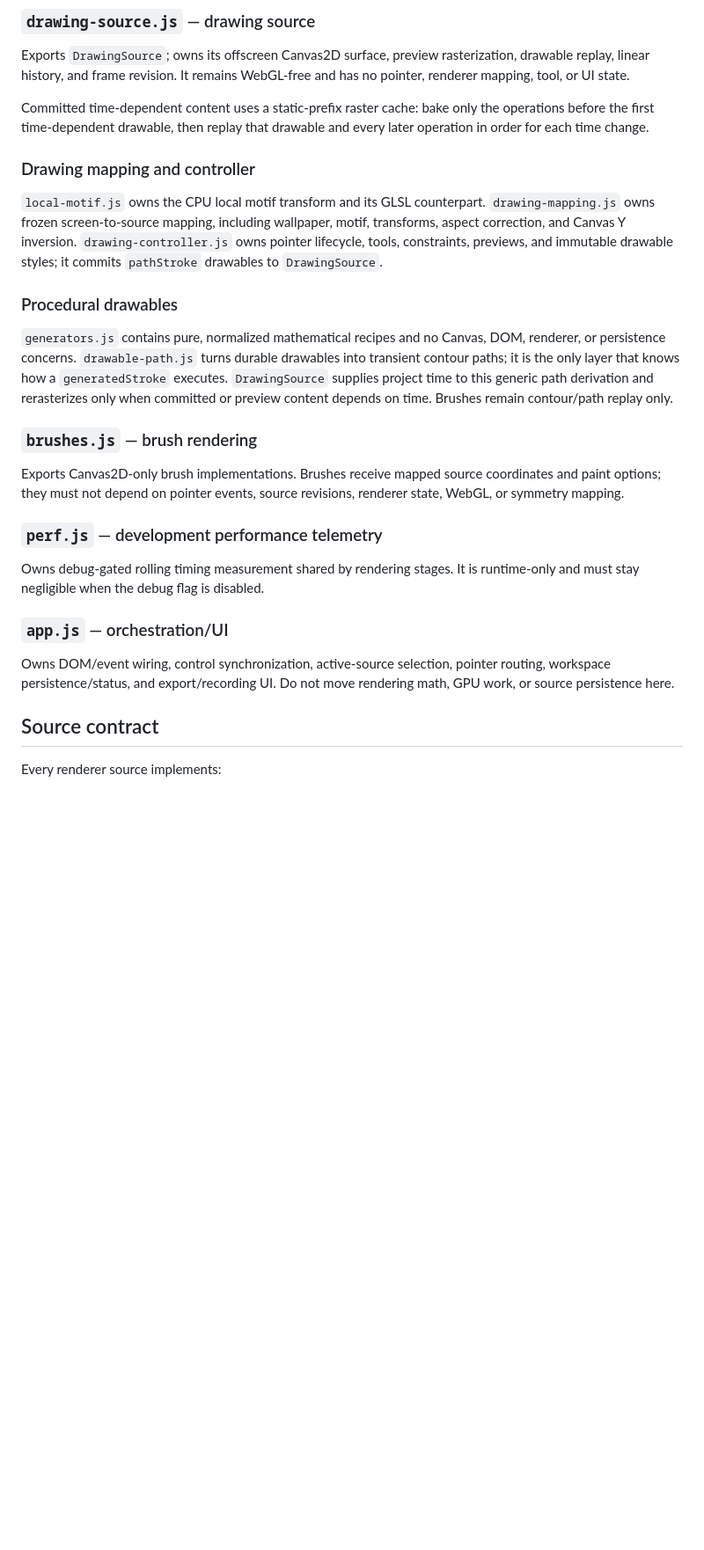
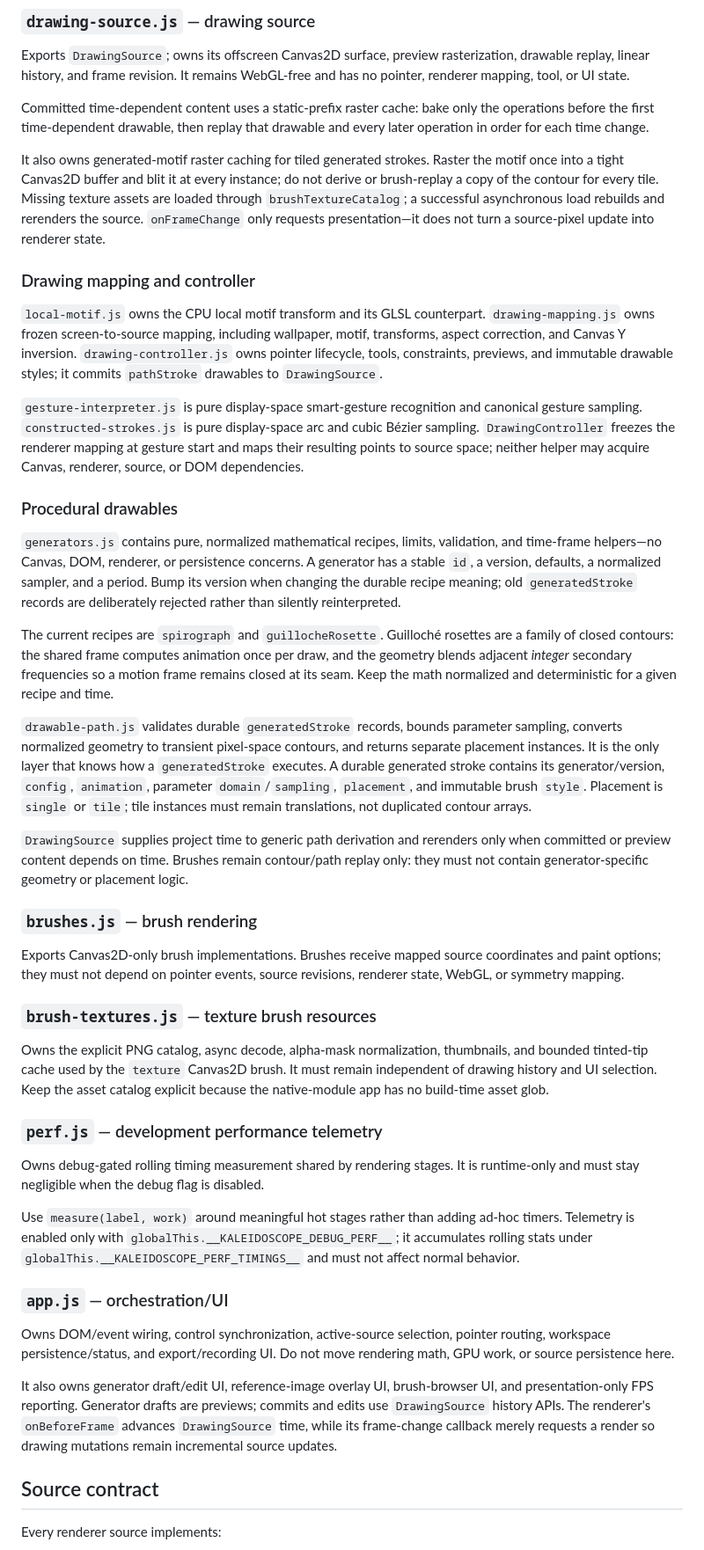
Before and after one commit to superkelvint/kaleidoscope, a Markdown page: AGENTS.md, the part around one of its changes. Shown at 88% size. Drawn GitHub-style; blank space fills up the shorter version.

Commit message:
Updated AGENTS.md with the latest architecture.

```diff
--- a/AGENTS.md
+++ b/AGENTS.md
@@ -57,6 +60,13 @@ Committed time-dependent content uses a static-prefix raster cache: bake only
 the operations before the first time-dependent drawable, then replay that
 drawable and every later operation in order for each time change.
 
+It also owns generated-motif raster caching for tiled generated strokes. Raster
+the motif once into a tight Canvas2D buffer and blit it at every instance; do
+not derive or brush-replay a copy of the contour for every tile. Missing texture
+assets are loaded through `brushTextureCatalog`; a successful asynchronous load
+rebuilds and rerenders the source. `onFrameChange` only requests presentation—it
+does not turn a source-pixel update into renderer state.
+
 ### Drawing mapping and controller
 
 `local-motif.js` owns the CPU local motif transform and its GLSL counterpart.
@@ -66,14 +76,39 @@ motif, transforms, aspect correction, and Canvas Y inversion.
 and immutable drawable styles; it commits `pathStroke` drawables to
 `DrawingSource`.
 
+`gesture-interpreter.js` is pure display-space smart-gesture recognition and
+canonical gesture sampling. `constructed-strokes.js` is pure display-space arc
+and cubic Bézier sampling. `DrawingController` freezes the renderer mapping at
+gesture start and maps their resulting points to source space; neither helper
+may acquire Canvas, renderer, source, or DOM dependencies.
+
 ### Procedural drawables
 
-`generators.js` contains pure, normalized mathematical recipes and no Canvas,
-DOM, renderer, or persistence concerns. `drawable-path.js` turns durable
-drawables into transient contour paths; it is the only layer that knows how a
-`generatedStroke` executes. `DrawingSource` supplies project time to this
-generic path derivation and rerasterizes only when committed or preview content
-depends on time. Brushes remain contour/path replay only.
+`generators.js` contains pure, normalized mathematical recipes, limits,
+validation, and time-frame helpers—no Canvas, DOM, renderer, or persistence
+concerns. A generator has a stable `id`, a version, defaults, a normalized
+sampler, and a period. Bump its version when changing the durable recipe
+meaning; old `generatedStroke` records are deliberately rejected rather than
+silently reinterpreted.
+
+The current recipes are `spirograph` and `guillocheRosette`. Guilloché rosettes
+are a family of closed contours: the shared frame computes animation once per
+draw, and the geometry blends adjacent *integer* secondary frequencies so a
+motion frame remains closed at its seam. Keep the math normalized and
+deterministic for a given recipe and time.
+
+`drawable-path.js` validates durable `generatedStroke` records, bounds
+parameter sampling, converts normalized geometry to transient pixel-space
+contours, and returns separate placement instances. It is the only layer that
+knows how a `generatedStroke` executes. A durable generated stroke contains its
+generator/version, `config`, `animation`, parameter `domain`/`sampling`,
+`placement`, and immutable brush `style`. Placement is `single` or `tile`; tile
+instances must remain translations, not duplicated contour arrays.
+
+`DrawingSource` supplies project time to generic path derivation and rerenders
+only when committed or preview content depends on time. Brushes remain
+contour/path replay only: they must not contain generator-specific geometry or
+placement logic.
 
 ### `brushes.js` — brush rendering
 
@@ -81,16 +116,34 @@ Exports Canvas2D-only brush implementations. Brushes receive mapped source
 coordinates and paint options; they must not depend on pointer events, source
 revisions, renderer state, WebGL, or symmetry mapping.
 
+### `brush-textures.js` — texture brush resources
+
+Owns the explicit PNG catalog, async decode, alpha-mask normalization,
+thumbnails, and bounded tinted-tip cache used by the `texture` Canvas2D brush.
+It must remain independent of drawing history and UI selection. Keep the asset
+catalog explicit because the native-module app has no build-time asset glob.
+
 ### `perf.js` — development performance telemetry
 
 Owns debug-gated rolling timing measurement shared by rendering stages. It is
 runtime-only and must stay negligible when the debug flag is disabled.
+
+Use `measure(label, work)` around meaningful hot stages rather than adding
+ad-hoc timers. Telemetry is enabled only with
+`globalThis.__KALEIDOSCOPE_DEBUG_PERF__`; it accumulates rolling stats under
+`globalThis.__KALEIDOSCOPE_PERF_TIMINGS__` and must not affect normal behavior.
 
 ### `app.js` — orchestration/UI
 
 Owns DOM/event wiring, control synchronization, active-source selection, pointer
 routing, workspace persistence/status, and export/recording UI. Do not move
 rendering math, GPU work, or source persistence here.
+
+It also owns generator draft/edit UI, reference-image overlay UI, brush-browser
+UI, and presentation-only FPS reporting. Generator drafts are previews; commits
+and edits use `DrawingSource` history APIs. The renderer's `onBeforeFrame`
+advances `DrawingSource` time, while its frame-change callback merely requests a
+render so drawing mutations remain incremental source updates.
 
 ## Source contract
 
```
Also changed, not shown: other parts of AGENTS.md (+18 -0 lines).
